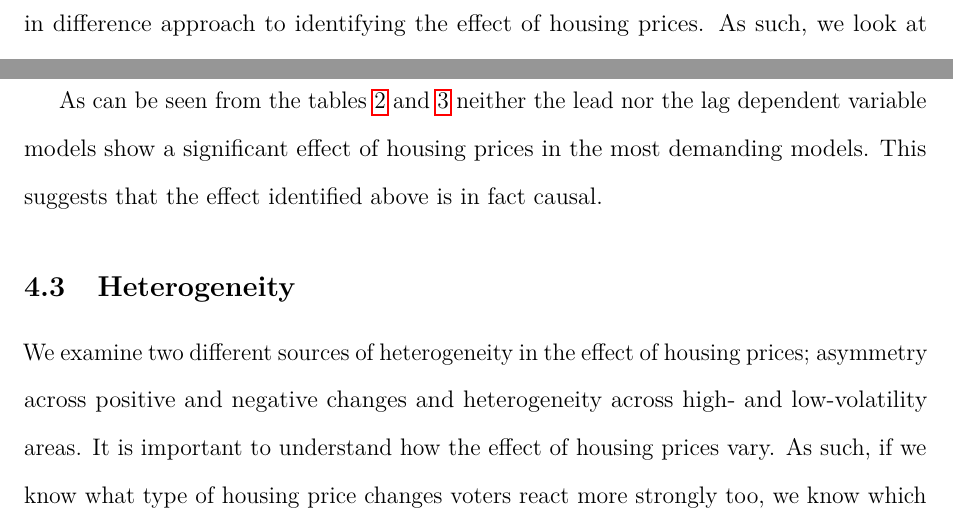
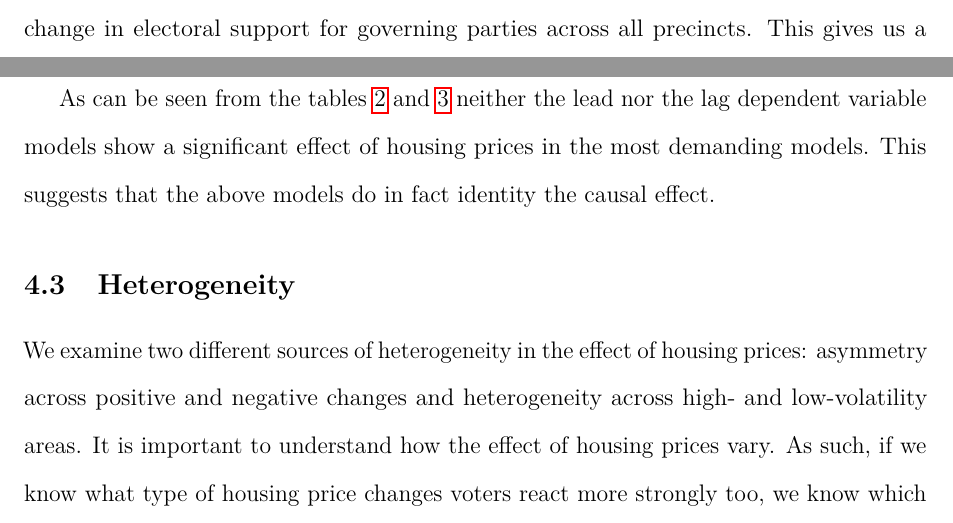
Before and after one commit to martinvinaes/housing, a LaTeX paper (paper/housing.tex): two parts of pages 10 and 13 of 18 before the commit and two parts of pages 9 and 13 of 18 after it, joined at a grey line, cut at the place of the change. Compiled offline with pdfLaTeX.

Commit message:
minor tweaks

```diff
--- a/paper/housing.tex
+++ b/paper/housing.tex
@@ -140,5 +140,5 @@ One way to do this, is to simply compare incumbent support at different levels o
 
 We can begin to deal with this problem by examining the historical precinct-specific levels of incumbent support. As such, instead of simply using an average of all precincts as our counterfactual, we can use the average for the individual precinct. Comparing incumbent support within precincts and across different levels of housing prices. This takes into account that certain precincts might be historically more inclined to support incumbents and have increasing housing prices. However, it does not take into account that when housing prices are relatively high in a district in a particular election, it is also likely to be high in other precincts as well. This is problematic if incumbents do systematically better or worse, in general, when housing prices are doing well.
 
-To address this problem, we can examine levels of incumbents support, not just relative to the precincts history, but also relative to the level of incumbent support across districts. In this case, our counterfactual for any given precinct is the electoral support, that governing parties typically obtain in that precinct, plus or minus the overall change in electoral support for governing parties across all precincts. This gives us a difference in difference approach to identifying the effect of housing prices. As such, we look at differences within elections in differences between the individual precincts typical and actual outcome.
+To address this problem, we can examine levels of incumbents support, not just relative to the precincts history, but also relative to the level of incumbent support across districts. In this case, our counterfactual for any given precinct is the electoral support that governing parties typically obtain in that precinct, plus or minus the overall change in electoral support for governing parties across all precincts. This gives us a difference-in-differences approach to identifying the effect of housing prices. As such, we look at differences within elections in differences between the individual precincts typical and actual outcome.
 
@@ -178,13 +178,13 @@ If we have identified a causal effect of housing prices in model (1) of table 1,
 \input{../tables/tab3.tex}
 
 
-As can be seen from the tables \ref{tab2} and \ref{tab3} neither the lead nor the lag dependent variable models show a significant  effect of housing prices in the most demanding models. This suggests that the effect identified above is in fact causal.
+As can be seen from the tables \ref{tab2} and \ref{tab3} neither the lead nor the lag dependent variable models show a significant  effect of housing prices in the most demanding models. This suggests that the above models do in fact identity the causal effect.
 
 
 
 \subsection{Heterogeneity}
 
-We examine two different sources of heterogeneity in the effect of housing prices; asymmetry across positive and negative changes and heterogeneity across high- and low-volatility areas.  It is important to understand how the effect of housing prices vary. As such, if we know what type of housing price changes voters react more strongly too, we know which type of changes which politicians might have a interest in promoting or avoiding,  when designing economic policy which influences the housing market. %However, it is also somewhat dangerous as issues of multiple comparisons and over-fitting becomes prevalent. To avoid this we limit our selfs to examining types of heterogeneity, which are firmly based on previous literature on economic voting.
+We examine two different sources of heterogeneity in the effect of housing prices: asymmetry across positive and negative changes and heterogeneity across high- and low-volatility areas.  It is important to understand how the effect of housing prices vary. As such, if we know what type of housing price changes voters react more strongly too, we know which type of changes which politicians might have a interest in promoting or avoiding,  when designing economic policy which influences the housing market. %However, it is also somewhat dangerous as issues of multiple comparisons and over-fitting becomes prevalent. To avoid this we limit our selfs to examining types of heterogeneity, which are firmly based on previous literature on economic voting.
 
 The first source of heterogeneity is the sign of the changes in housing prices. A small literature in economic voting have identified a negativity bias in economic voting, in that voters react more strongly to negative economic outcomes, than they do to positive economic outcomes \citep[e.g.][]{bloom1975voter}. In order to investigate whether a similar negativity bias is present in our dataset, we decompose our housing price variable into two different variables. A variable which records positive changes in housing prices, and which is zero if the changes are negative, and a variable which records negative changes in housing prices (numerically), and which is zero if changes in housing prices are positive. In table \ref{tab4} we estimate the same models as above, but with our new positive and negative housing price change variables. We also include a statistical test of whether the effect of the two variables are numerically similar.
 
```
Also changed, not shown: paper/housing.tex (11 more changed lines).
